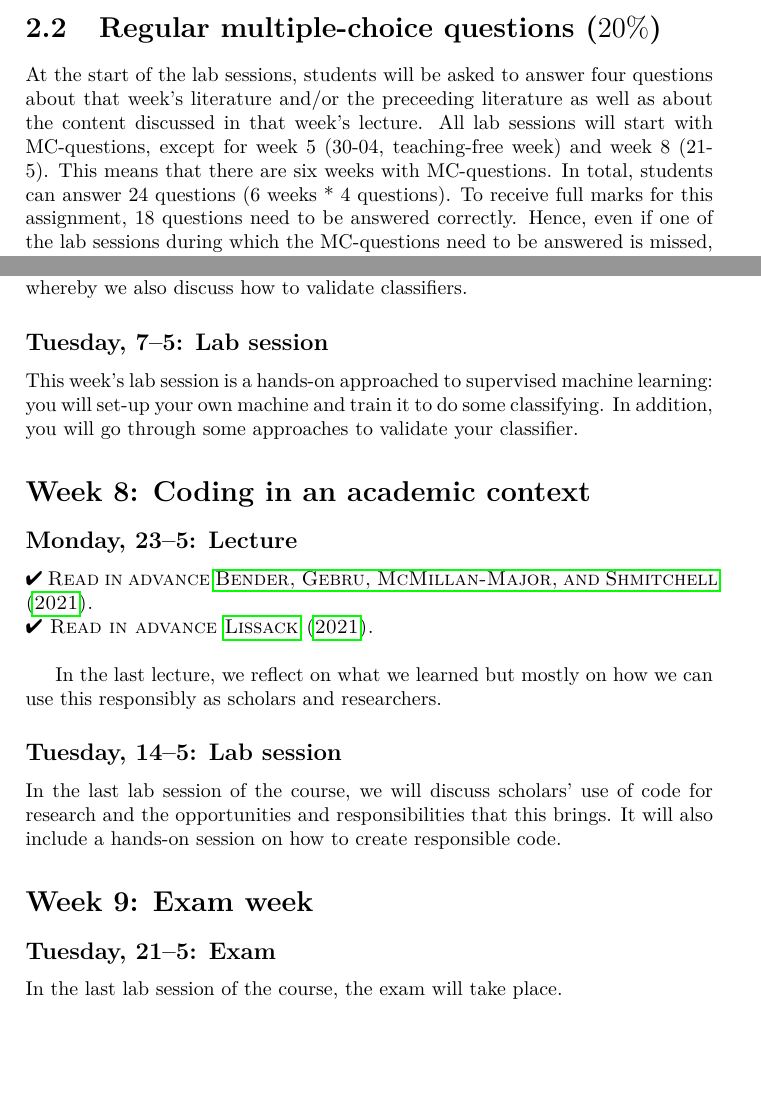
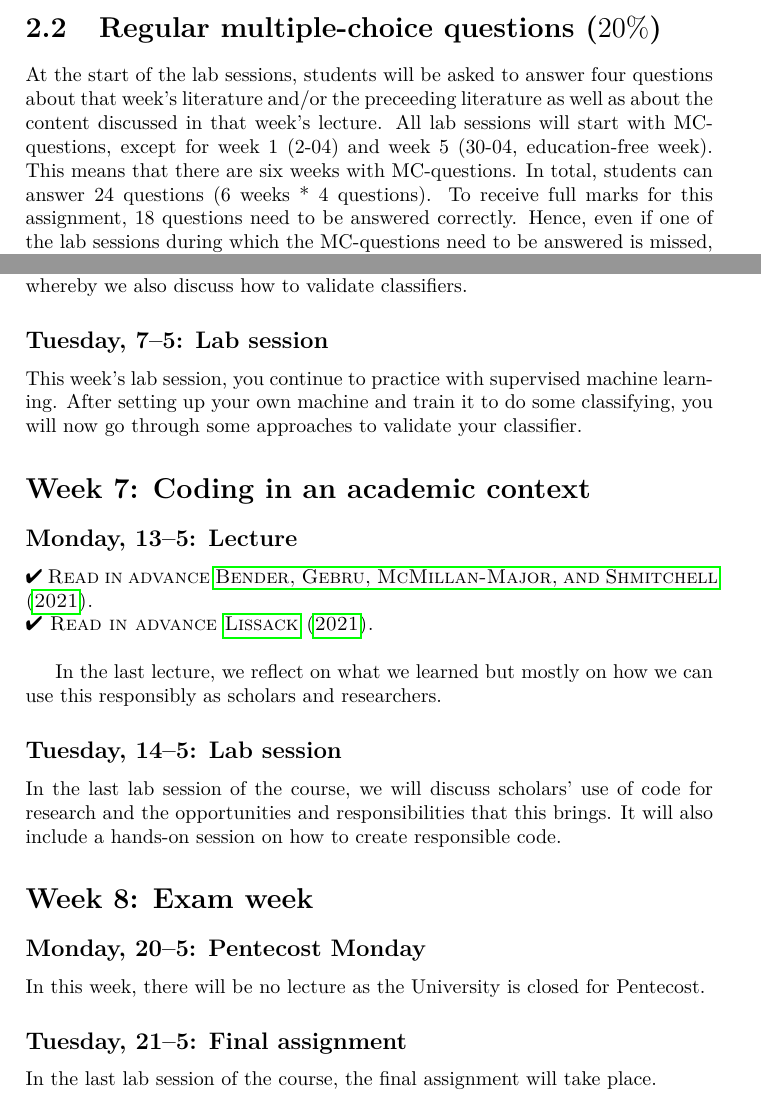
Before and after one commit to uva-cw-ccs2/2324s2, a LaTeX thesis (syllabi/CourseManual.tex, which reads syllabi/CourseSchedule.tex): two parts of pages 6 and 19 of 21, joined at a grey line, cut so that both start at the same text, the shorter picture padded with empty space. Compiled offline with pdfLaTeX.

Commit message:
corrected dates

```diff
--- a/syllabi/CourseManual.tex
+++ b/syllabi/CourseManual.tex
@@ -86,7 +86,7 @@ Assessment for this course is based on a combination of individual and group ass
 	\end{itemize}
 
 \section{Regular multiple-choice questions ($20\%$)}
-At the start of the lab sessions, students will be asked to answer four questions about that week's literature and/or the preceeding literature as well as about the content discussed in that week's lecture. All lab sessions will start with MC-questions, except for week 5 (30-04, teaching-free week) and week 8 (21-5). This means that there are six weeks with MC-questions. In total, students can answer 24 questions (6 weeks * 4 questions). To receive full marks for this assignment, 18 questions need to be answered correctly. Hence, even if one of the lab sessions during which the MC-questions need to be answered is missed, it is still possible to receive full marks on the assignment.
+At the start of the lab sessions, students will be asked to answer four questions about that week's literature and/or the preceeding literature as well as about the content discussed in that week's lecture. All lab sessions will start with MC-questions, except for week 1 (2-04) and week 5 (30-04, education-free week). This means that there are six weeks with MC-questions. In total, students can answer 24 questions (6 weeks * 4 questions). To receive full marks for this assignment, 18 questions need to be answered correctly. Hence, even if one of the lab sessions during which the MC-questions need to be answered is missed, it is still possible to receive full marks on the assignment.
 
 \section{Group assignment: Research report with code assignment ($30\%$)}
 In groups, you will work on a group assignment: Research report with code assignment. See the description here in Section ~\ref{sec:groupassignment}
--- a/syllabi/CourseSchedule.tex
+++ b/syllabi/CourseSchedule.tex
@@ -83,11 +83,11 @@ The deadline for handing in the group assignment is at the start of this week, \
 In this lecture, we will take a deeper dive into supervised machine learning whereby we also discuss how to validate classifiers.
 
 \subsection*{Tuesday, 7--5: Lab session}
-This week's lab session is a hands-on approached to supervised machine learning: you will set-up your own machine and train it to do some classifying. In addition, you will go through some approaches to validate your classifier.
+This week's lab session, you continue to practice with supervised machine learning. After setting up your own machine and train it to do some classifying, you will now go through some approaches to validate your classifier.
 
-\section*{Week 8: Coding in an academic context}
+\section*{Week 7: Coding in an academic context}
 
-\subsection*{Monday, 23--5: Lecture}
+\subsection*{Monday, 13--5: Lecture}
 \textsc{\ding{52} Read in advance \cite{bender_dangers_2021}.} \\
 \textsc{\ding{52} Read in advance \cite{lissack_slodderwetenschap_2021}.} \\
 
@@ -96,7 +96,10 @@ In the last lecture, we reflect on what we learned but mostly on how we can use
 \subsection*{Tuesday, 14--5: Lab session}
 In the last lab session of the course, we will discuss scholars' use of code for research and the opportunities and responsibilities that this brings. It will also include a hands-on session on how to create responsible code.
 
-\section*{Week 9: Exam week}
+\section*{Week 8: Exam week}
 
-\subsection*{Tuesday, 21--5: Exam}
-In the last lab session of the course, the exam will take place.
+\subsection*{Monday, 20--5: Pentecost Monday}
+In this week, there will be no lecture as the University is closed for Pentecost.
+
+\subsection*{Tuesday, 21--5: Final assignment}
+In the last lab session of the course, the final assignment will take place.
```
Also changed, not shown: syllabi/CourseManual.pdf, syllabi/CourseSchedule.tex (8 more changed lines).
